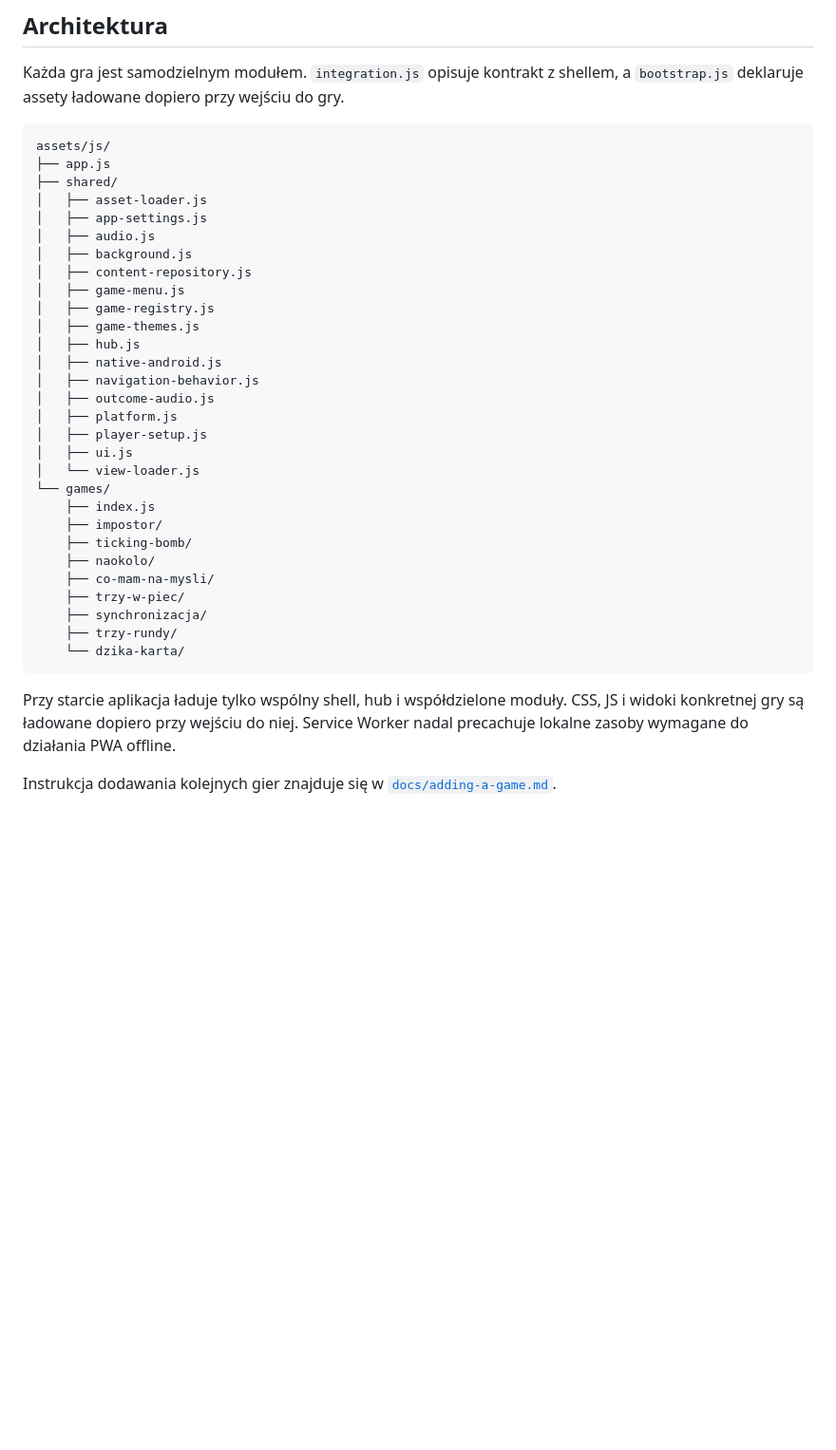
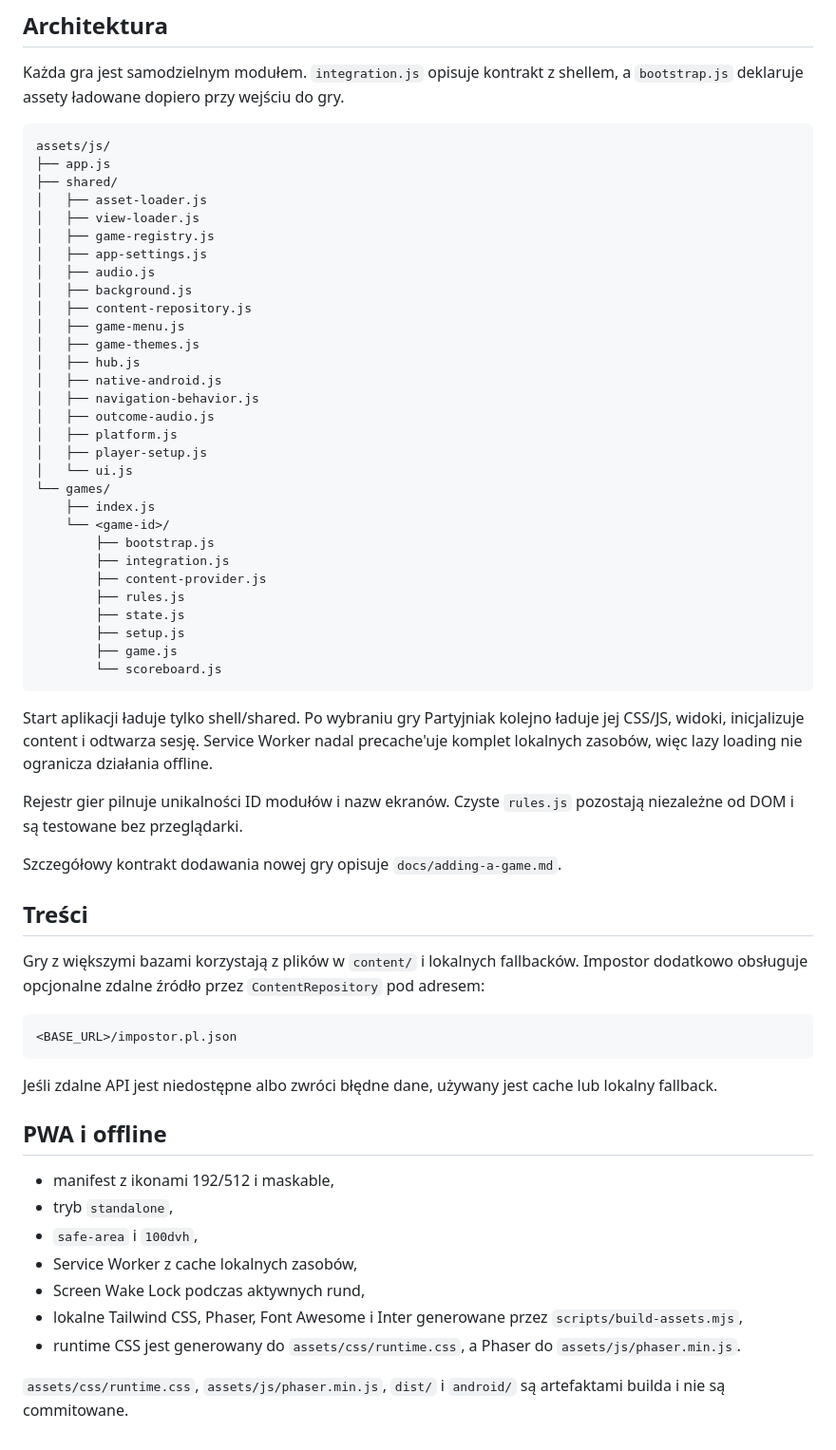
Before and after one commit to jacekmiecznikowski/impostor, a Markdown page: README.md, the part around the change. Shown at 95% size. GitHub-like rendering; blank space fills up the shorter version.

Commit message:
Preserve README sections while documenting generated runtime

````diff
--- a/README.md
+++ b/README.md
@@ -91,12 +91,13 @@ assets/js/
 ├── app.js
 ├── shared/
 │   ├── asset-loader.js
+│   ├── view-loader.js
+│   ├── game-registry.js
 │   ├── app-settings.js
 │   ├── audio.js
 │   ├── background.js
 │   ├── content-repository.js
 │   ├── game-menu.js
-│   ├── game-registry.js
 │   ├── game-themes.js
 │   ├── hub.js
 │   ├── native-android.js
@@ -104,20 +105,44 @@ assets/js/
 │   ├── outcome-audio.js
 │   ├── platform.js
 │   ├── player-setup.js
-│   ├── ui.js
-│   └── view-loader.js
+│   └── ui.js
 └── games/
     ├── index.js
-    ├── impostor/
-    ├── ticking-bomb/
-    ├── naokolo/
-    ├── co-mam-na-mysli/
-    ├── trzy-w-piec/
-    ├── synchronizacja/
-    ├── trzy-rundy/
-    └── dzika-karta/
+    └── <game-id>/
+        ├── bootstrap.js
+        ├── integration.js
+        ├── content-provider.js
+        ├── rules.js
+        ├── state.js
+        ├── setup.js
+        ├── game.js
+        └── scoreboard.js
 ```
 
-Przy starcie aplikacja ładuje tylko wspólny shell, hub i współdzielone moduły. CSS, JS i widoki konkretnej gry są ładowane dopiero przy wejściu do niej. Service Worker nadal precachuje lokalne zasoby wymagane do działania PWA offline.
+Start aplikacji ładuje tylko shell/shared. Po wybraniu gry Partyjniak kolejno ładuje jej CSS/JS, widoki, inicjalizuje content i odtwarza sesję. Service Worker nadal precache'uje komplet lokalnych zasobów, więc lazy loading nie ogranicza działania offline.
 
-Instrukcja dodawania kolejnych gier znajduje się w [`docs/adding-a-game.md`](docs/adding-a-game.md).
+Rejestr gier pilnuje unikalności ID modułów i nazw ekranów. Czyste `rules.js` pozostają niezależne od DOM i są testowane bez przeglądarki.
+
+Szczegółowy kontrakt dodawania nowej gry opisuje `docs/adding-a-game.md`.
+
+## Treści
+
+Gry z większymi bazami korzystają z plików w `content/` i lokalnych fallbacków. Impostor dodatkowo obsługuje opcjonalne zdalne źródło przez `ContentRepository` pod adresem:
+
+```text
+<BASE_URL>/impostor.pl.json
+```
+
+Jeśli zdalne API jest niedostępne albo zwróci błędne dane, używany jest cache lub lokalny fallback.
+
+## PWA i offline
+
+- manifest z ikonami 192/512 i maskable,
+- tryb `standalone`,
+- `safe-area` i `100dvh`,
+- Service Worker z cache lokalnych zasobów,
+- Screen Wake Lock podczas aktywnych rund,
+- lokalne Tailwind CSS, Phaser, Font Awesome i Inter generowane przez `scripts/build-assets.mjs`,
+- runtime CSS jest generowany do `assets/css/runtime.css`, a Phaser do `assets/js/phaser.min.js`.
+
+`assets/css/runtime.css`, `assets/js/phaser.min.js`, `dist/` i `android/` są artefaktami builda i nie są commitowane.
````
